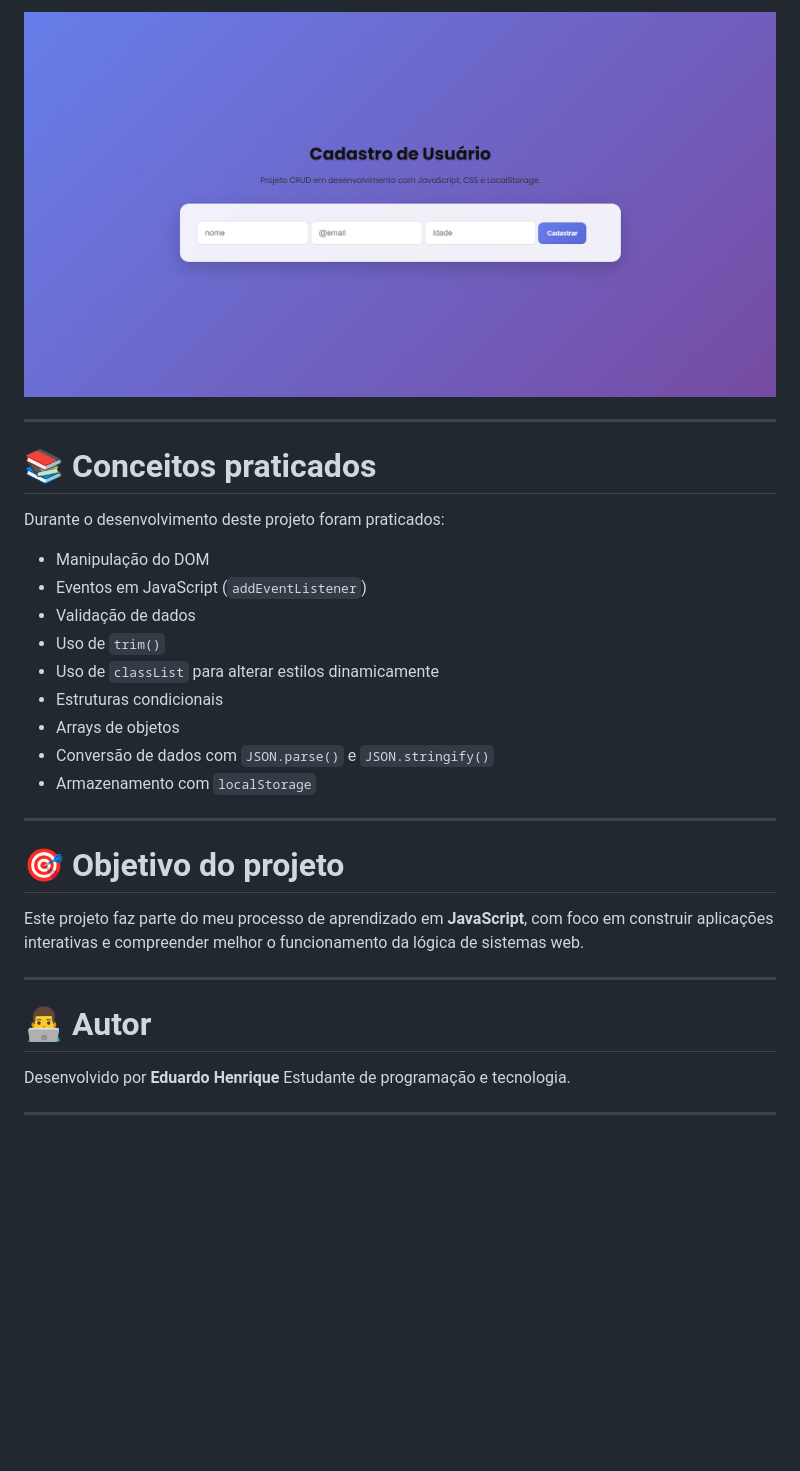
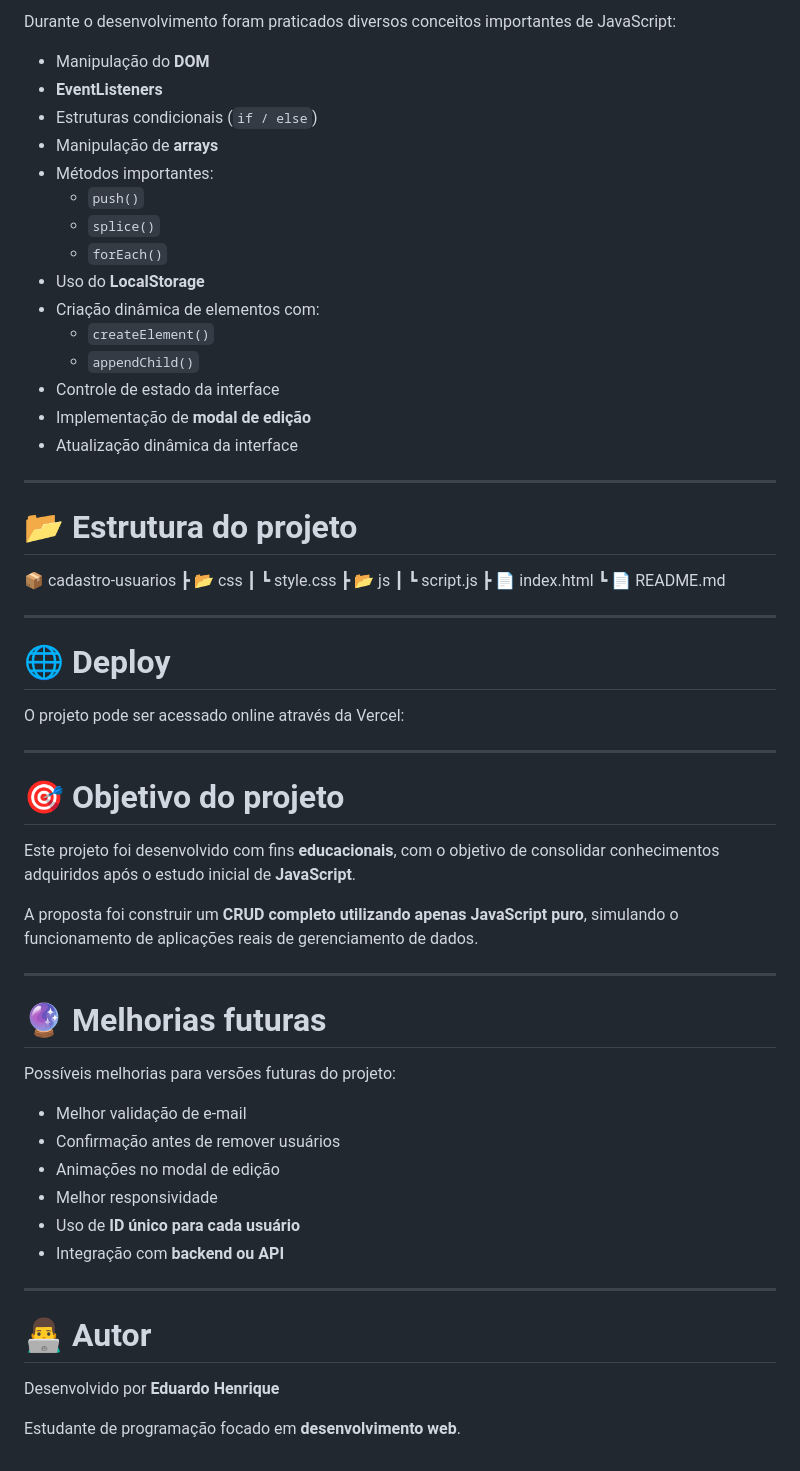
Before and after one commit to Caze2704/CRUD-no-JavaScript, a Markdown page: README.md, the part around the change printed below. Drawn GitHub-style; pictures changed too: images/image.png; blank space fills up the shorter version.

```diff
--- a/README.md
+++ b/README.md
@@ -31,33 +55,64 @@ O objetivo deste projeto foi praticar conceitos importantes de **JavaScript para
 
-![Preview do projeto](images/image.png)
+Durante o desenvolvimento foram praticados diversos conceitos importantes de JavaScript:
+
+- Manipulação do **DOM**
+- **EventListeners**
+- Estruturas condicionais (`if / else`)
+- Manipulação de **arrays**
+- Métodos importantes:
+  - `push()`
+  - `splice()`
+  - `forEach()`
+- Uso do **LocalStorage**
+- Criação dinâmica de elementos com:
+  - `createElement()`
+  - `appendChild()`
+- Controle de estado da interface
+- Implementação de **modal de edição**
+- Atualização dinâmica da interface
 
 ---
 
-# 📚 Conceitos praticados
+# 📂 Estrutura do projeto
+📦 cadastro-usuarios
+┣ 📂 css
+┃ ┗ style.css
+┣ 📂 js
+┃ ┗ script.js
+┣ 📄 index.html
+┗ 📄 README.md
 
-Durante o desenvolvimento deste projeto foram praticados:
+---
 
-* Manipulação do DOM
-* Eventos em JavaScript (`addEventListener`)
-* Validação de dados
-* Uso de `trim()`
-* Uso de `classList` para alterar estilos dinamicamente
-* Estruturas condicionais
-* Arrays de objetos
-* Conversão de dados com `JSON.parse()` e `JSON.stringify()`
-* Armazenamento com `localStorage`
+# 🌐 Deploy
+
+O projeto pode ser acessado online através da Vercel:
 
 ---
 
 # 🎯 Objetivo do projeto
 
-Este projeto faz parte do meu processo de aprendizado em **JavaScript**, com foco em construir aplicações interativas e compreender melhor o funcionamento da lógica de sistemas web.
+Este projeto foi desenvolvido com fins **educacionais**, com o objetivo de consolidar conhecimentos adquiridos após o estudo inicial de **JavaScript**.
+
+A proposta foi construir um **CRUD completo utilizando apenas JavaScript puro**, simulando o funcionamento de aplicações reais de gerenciamento de dados.
+
+---
+
+# 🔮 Melhorias futuras
+
+Possíveis melhorias para versões futuras do projeto:
+
+- Melhor validação de e-mail
+- Confirmação antes de remover usuários
+- Animações no modal de edição
+- Melhor responsividade
+- Uso de **ID único para cada usuário**
+- Integração com **backend ou API**
 
 ---
 
 # 👨‍💻 Autor
 
 Desenvolvido por **Eduardo Henrique**
-Estudante de programação e tecnologia.
 
----
+Estudante de programação focado em **desenvolvimento web**.
```
Also changed, not shown: other parts of README.md (+39 -15 lines), 4 other files.
